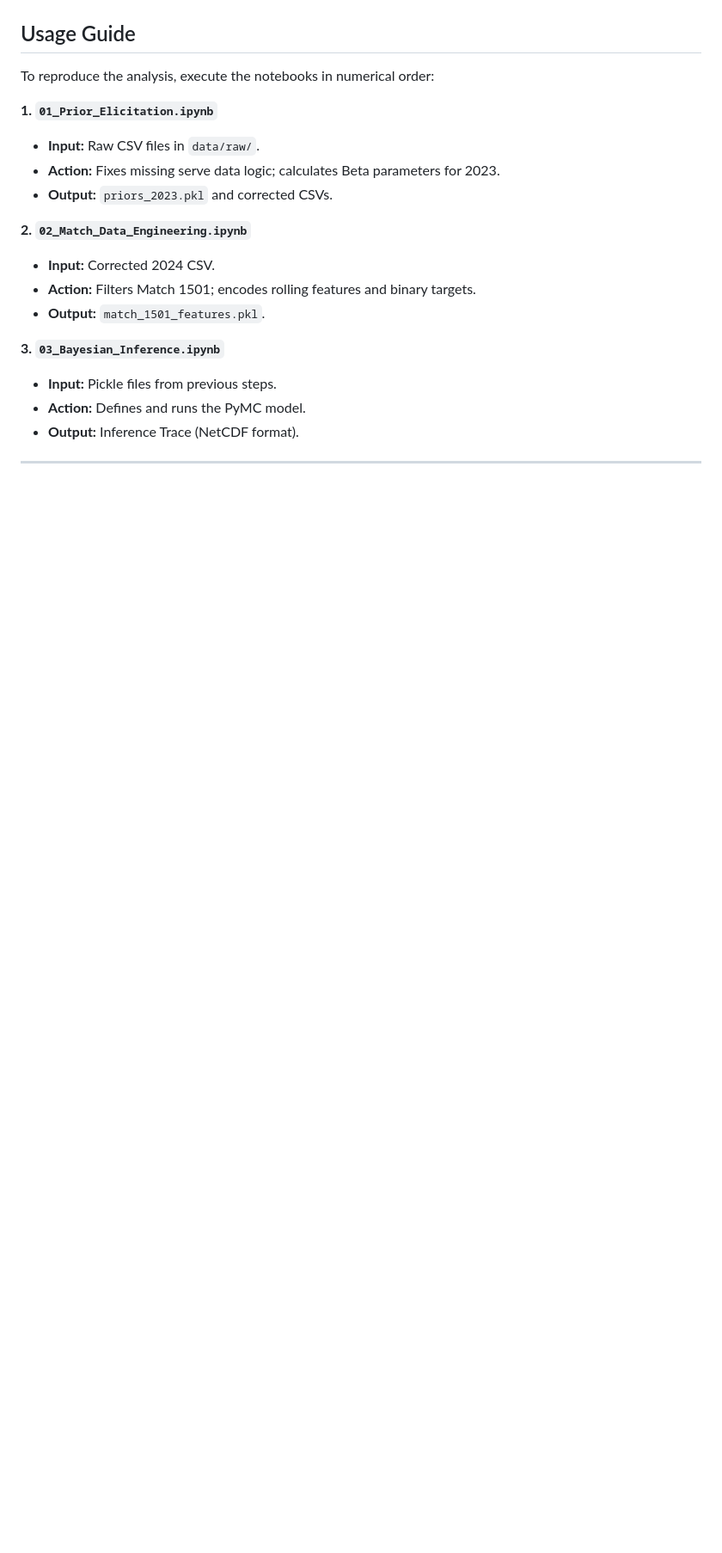
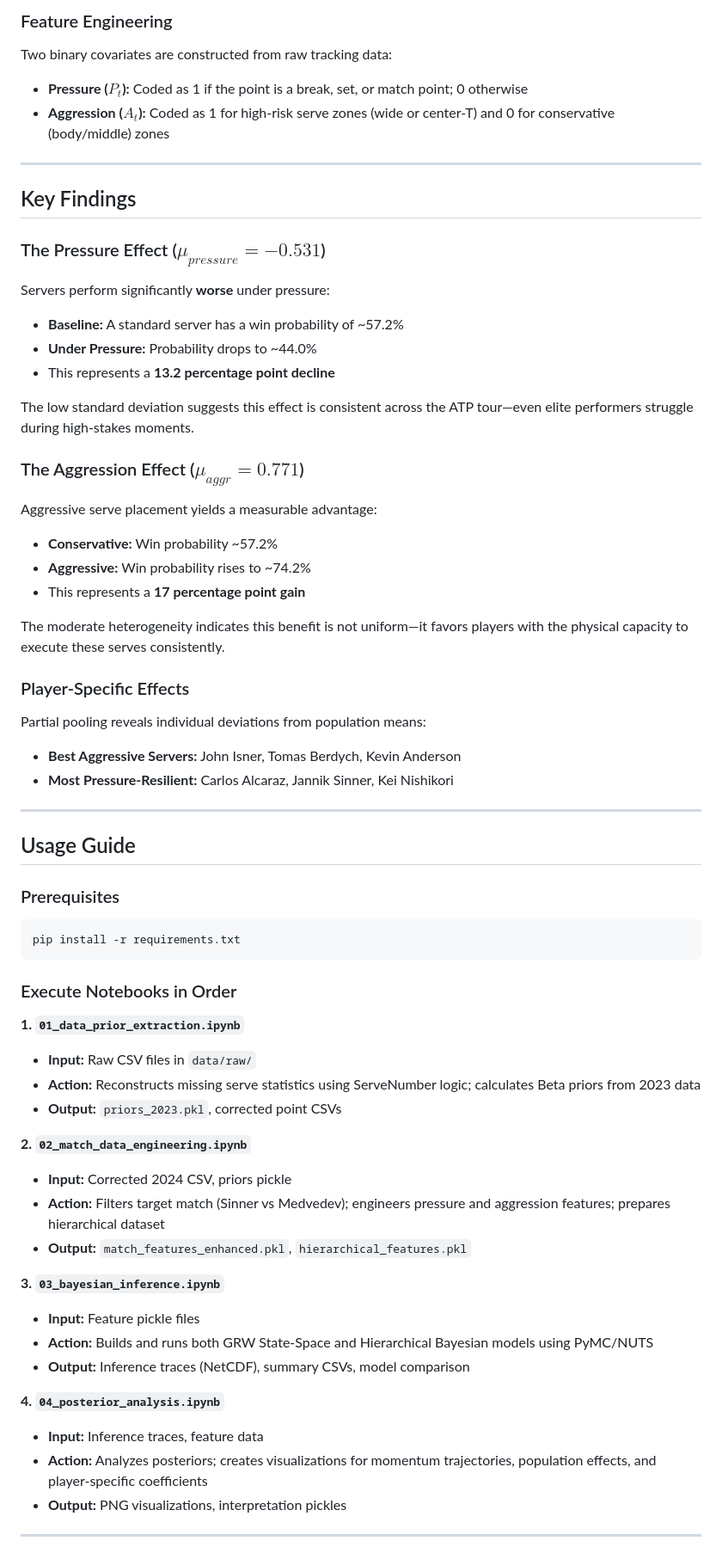
Before and after one commit to taniiiabeliaeva/tennis_prob, a Markdown page: README.md, the part around one of its changes. Shown at 86% size. Drawn GitHub-style; blank space fills up the shorter version.

````diff
--- a/README.md
+++ b/README.md
@@ -63,25 +84,69 @@ We implement a probabilistic model using **PyMC**.
+### Feature Engineering
+
+Two binary covariates are constructed from raw tracking data:
+
+- **Pressure ($P_t$):** Coded as 1 if the point is a break, set, or match point; 0 otherwise
+- **Aggression ($A_t$):** Coded as 1 for high-risk serve zones (wide or center-T) and 0 for conservative (body/middle) zones
+
+---
+
+## Key Findings
+
+### The Pressure Effect ($\mu_{pressure} = -0.531$)
+
+Servers perform significantly **worse** under pressure:
+- **Baseline:** A standard server has a win probability of ~57.2%
+- **Under Pressure:** Probability drops to ~44.0%
+- This represents a **13.2 percentage point decline**
+
+The low standard deviation suggests this effect is consistent across the ATP tour—even elite performers struggle during high-stakes moments.
+
+### The Aggression Effect ($\mu_{aggr} = 0.771$)
+
+Aggressive serve placement yields a measurable advantage:
+- **Conservative:** Win probability ~57.2%
+- **Aggressive:** Win probability rises to ~74.2%
+- This represents a **17 percentage point gain**
+
+The moderate heterogeneity indicates this benefit is not uniform—it favors players with the physical capacity to execute these serves consistently.
+
+### Player-Specific Effects
+
+Partial pooling reveals individual deviations from population means:
+- **Best Aggressive Servers:** John Isner, Tomas Berdych, Kevin Anderson
+- **Most Pressure-Resilient:** Carlos Alcaraz, Jannik Sinner, Kei Nishikori
+
+---
 
 ## Usage Guide
 
-To reproduce the analysis, execute the notebooks in numerical order:
+### Prerequisites
 
-**1. `01_Prior_Elicitation.ipynb`**
+```bash
+pip install -r requirements.txt
+```
 
-  * **Input:** Raw CSV files in `data/raw/`.
-  * **Action:** Fixes missing serve data logic; calculates Beta parameters for 2023.
-  * **Output:** `priors_2023.pkl` and corrected CSVs.
+### Execute Notebooks in Order
 
-**2. `02_Match_Data_Engineering.ipynb`**
+**1. `01_data_prior_extraction.ipynb`**
+- **Input:** Raw CSV files in `data/raw/`
+- **Action:** Reconstructs missing serve statistics using ServeNumber logic; calculates Beta priors from 2023 data
+- **Output:** `priors_2023.pkl`, corrected point CSVs
 
-  * **Input:** Corrected 2024 CSV.
-  * **Action:** Filters Match 1501; encodes rolling features and binary targets.
-  * **Output:** `match_1501_features.pkl`.
+**2. `02_match_data_engineering.ipynb`**
+- **Input:** Corrected 2024 CSV, priors pickle
+- **Action:** Filters target match (Sinner vs Medvedev); engineers pressure and aggression features; prepares hierarchical dataset
+- **Output:** `match_features_enhanced.pkl`, `hierarchical_features.pkl`
 
-**3. `03_Bayesian_Inference.ipynb`**
+**3. `03_bayesian_inference.ipynb`**
+- **Input:** Feature pickle files
+- **Action:** Builds and runs both GRW State-Space and Hierarchical Bayesian models using PyMC/NUTS
+- **Output:** Inference traces (NetCDF), summary CSVs, model comparison
 
-  * **Input:** Pickle files from previous steps.
-  * **Action:** Defines and runs the PyMC model.
-  * **Output:** Inference Trace (NetCDF format).
+**4. `04_posterior_analysis.ipynb`**
+- **Input:** Inference traces, feature data
+- **Action:** Analyzes posteriors; creates visualizations for momentum trajectories, population effects, and player-specific coefficients
+- **Output:** PNG visualizations, interpretation pickles
 
------
+---
 
````
Also changed, not shown: other parts of README.md (+90 -37 lines).
